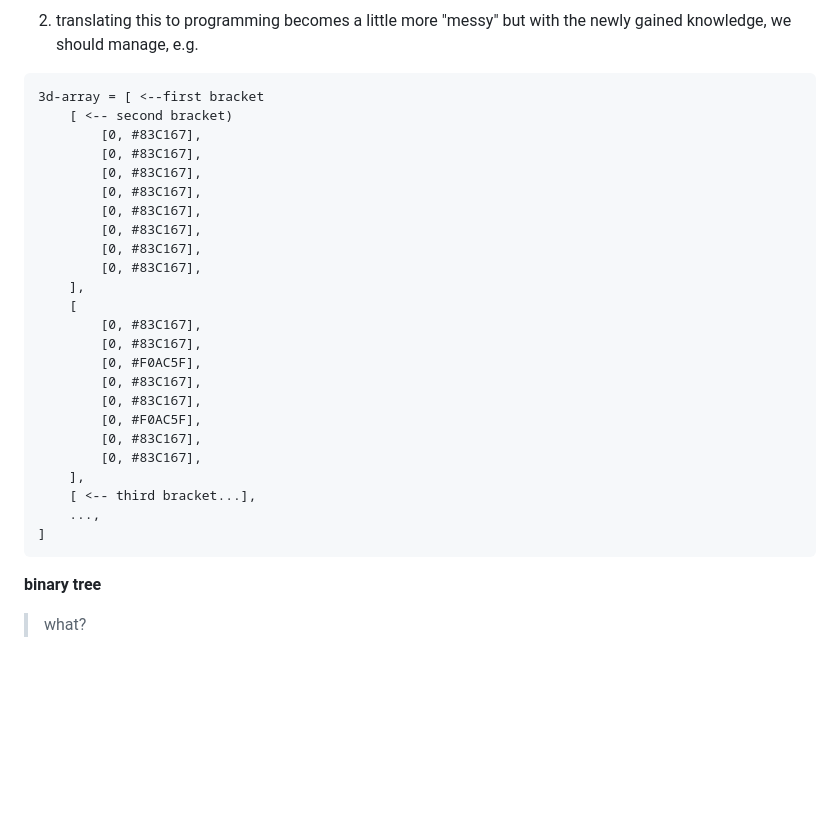
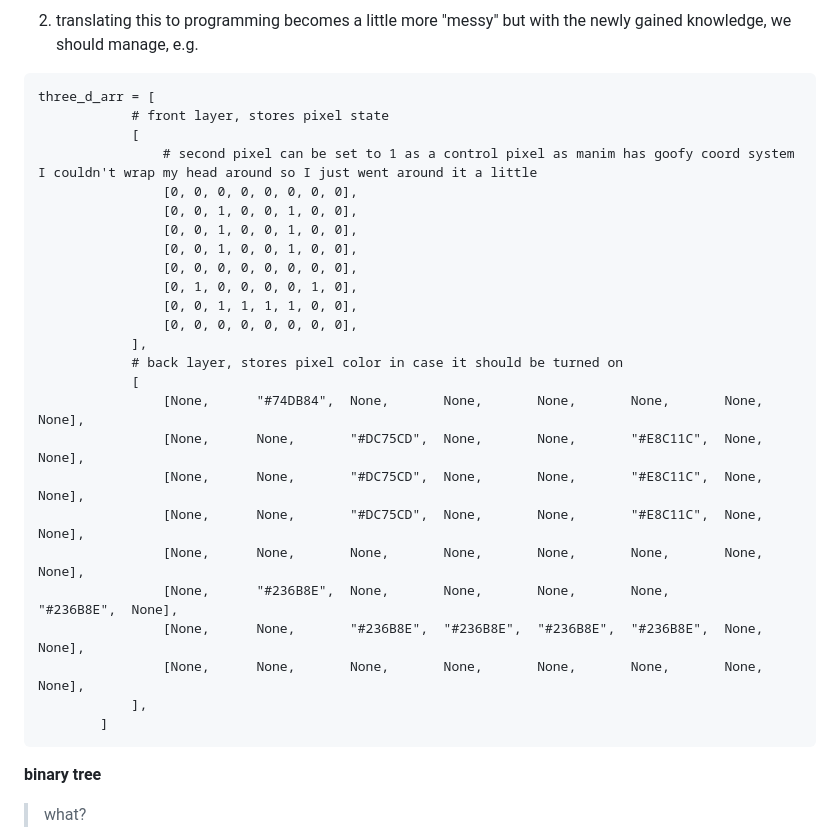
Before and after one commit to honzafojtik/applied-math-workshop, a Markdown page: part-1/math-workshop.md, the part around one of its changes. Rendered like a GitHub page; blank space fills up the shorter version.

````diff
--- a/part-1/math-workshop.md
+++ b/part-1/math-workshop.md
@@ -133,30 +133,31 @@ $$g_{1}(t)=\frac{4}{\pi}\sin(2\pi ft)$$
 2. translating this to programming becomes a little more "messy" but with the newly gained knowledge, we should manage, e.g.
 
 ```
-3d-array = [ <--first bracket
-    [ <-- second bracket)
-        [0, #83C167],
-        [0, #83C167],
-        [0, #83C167],
-        [0, #83C167],
-        [0, #83C167],
-        [0, #83C167],
-        [0, #83C167],
-        [0, #83C167],
-    ],
-    [
-        [0, #83C167],
-        [0, #83C167],
-        [0, #F0AC5F],
-        [0, #83C167],
-        [0, #83C167],
-        [0, #F0AC5F],
-        [0, #83C167],
-        [0, #83C167],
-    ],
-    [ <-- third bracket...],
-    ...,
-]
+three_d_arr = [
+            # front layer, stores pixel state
+            [
+                # second pixel can be set to 1 as a control pixel as manim has goofy coord system I couldn't wrap my head around so I just went around it a little
+                [0, 0, 0, 0, 0, 0, 0, 0],
+                [0, 0, 1, 0, 0, 1, 0, 0],
+                [0, 0, 1, 0, 0, 1, 0, 0],
+                [0, 0, 1, 0, 0, 1, 0, 0],
+                [0, 0, 0, 0, 0, 0, 0, 0],
+                [0, 1, 0, 0, 0, 0, 1, 0],
+                [0, 0, 1, 1, 1, 1, 0, 0],
+                [0, 0, 0, 0, 0, 0, 0, 0],
+            ],
+            # back layer, stores pixel color in case it should be turned on
+            [
+                [None,      "#74DB84",  None,       None,       None,       None,       None,       None],
+                [None,      None,       "#DC75CD",  None,       None,       "#E8C11C",  None,       None],
+                [None,      None,       "#DC75CD",  None,       None,       "#E8C11C",  None,       None],
+                [None,      None,       "#DC75CD",  None,       None,       "#E8C11C",  None,       None],
+                [None,      None,       None,       None,       None,       None,       None,       None],
+                [None,      "#236B8E",  None,       None,       None,       None,       "#236B8E",  None],
+                [None,      None,       "#236B8E",  "#236B8E",  "#236B8E",  "#236B8E",  None,       None],
+                [None,      None,       None,       None,       None,       None,       None,       None],
+            ],
+        ]
 ```
 
 **binary tree**
````
Also changed, not shown: other parts of part-1/math-workshop.md (+2 -2 lines), part-1/assets/3d-array-frontal.png, part-1/assets/3d-array-rotated.png, 6 other files.
